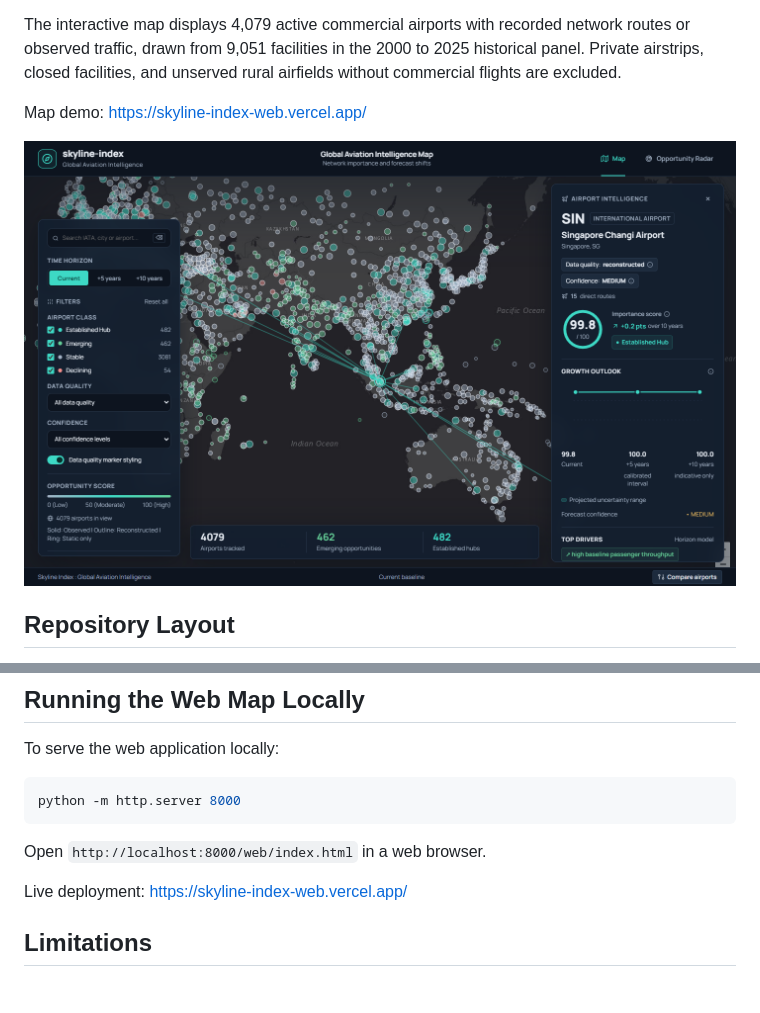
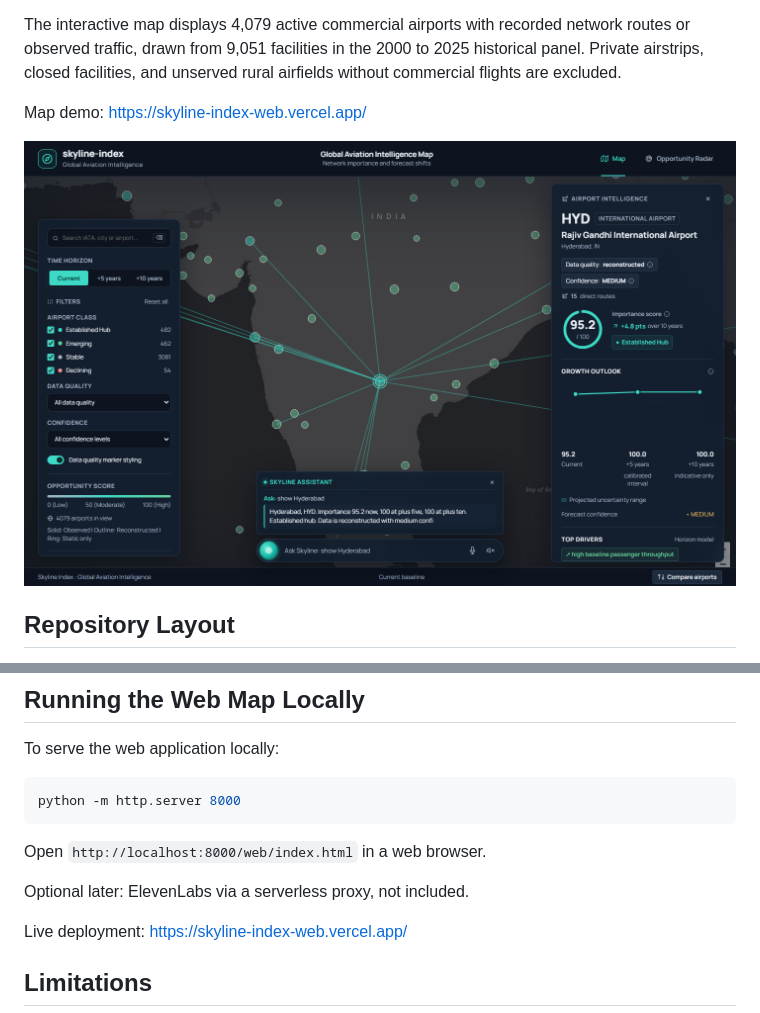
Before and after one commit to park-bit/skyline-index, a Markdown page: README.md, 2 parts joined by grey strips. Rendered like a GitHub page; pictures changed too: docs/map.png; blank space fills up the shorter version.

```diff
--- a/README.md
+++ b/README.md
@@ -157,6 +157,8 @@ python -m http.server 8000
 
 Open `http://localhost:8000/web/index.html` in a web browser.
 
+Optional later: ElevenLabs via a serverless proxy, not included.
+
 Live deployment: https://skyline-index-web.vercel.app/
 
 ## Limitations
```
Also changed, not shown: 6 other files.
